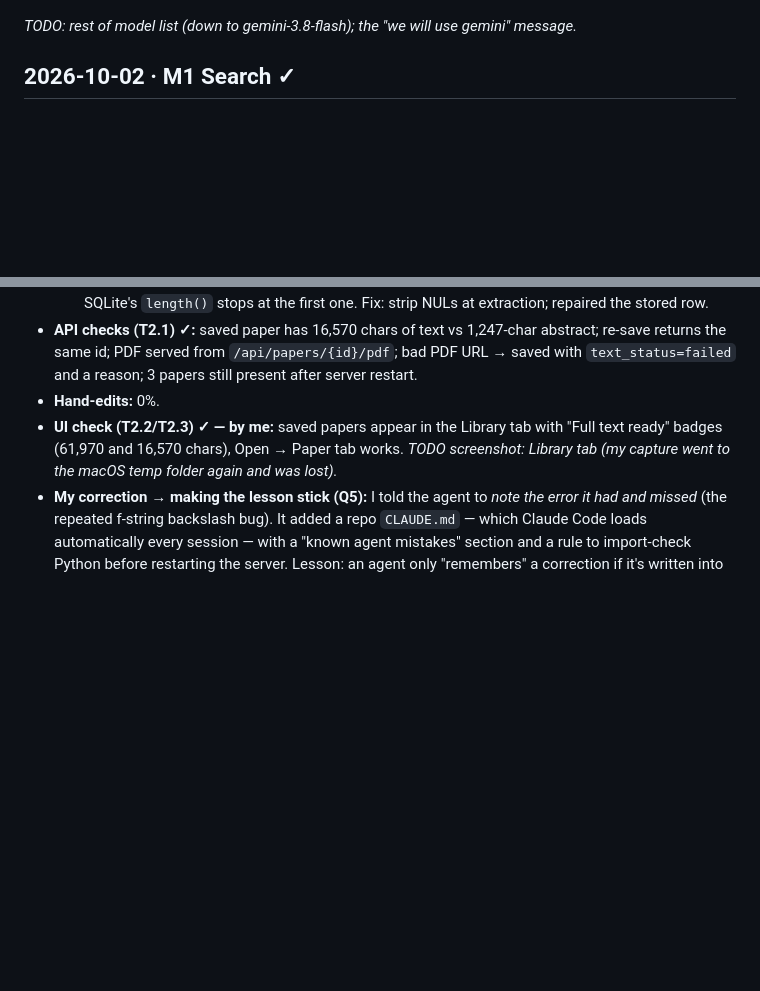
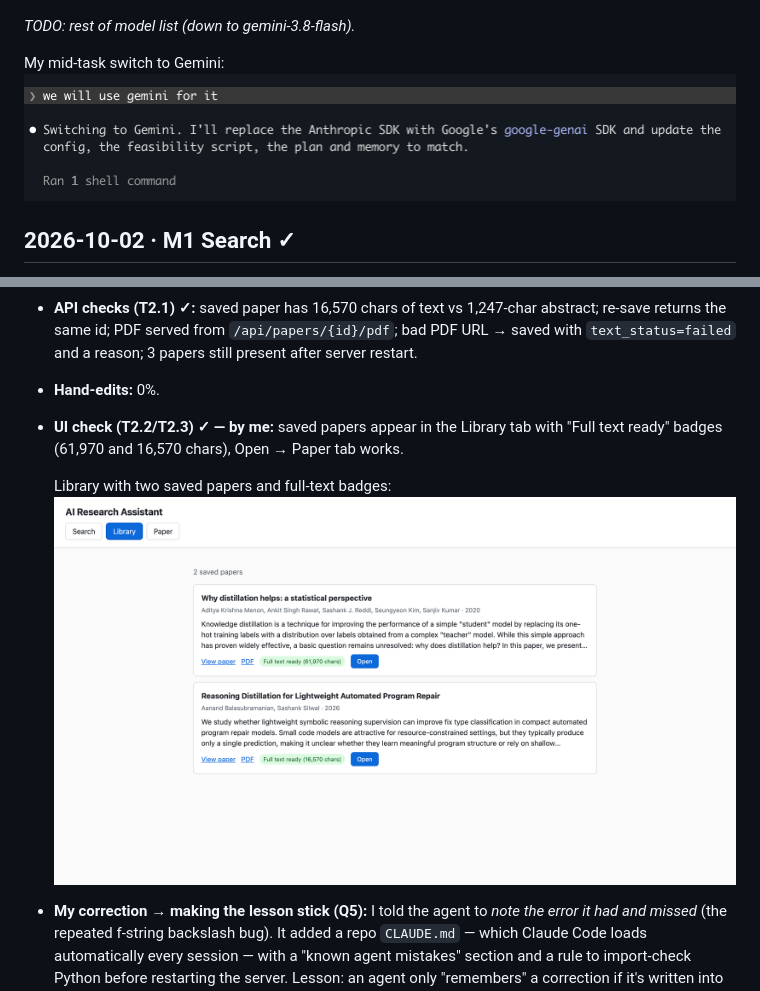
Before and after one commit to sashanksilwal/ai-research-assistant, a Markdown page: docs/agent-log.md, 2 parts joined by grey strips. Rendered like a GitHub page; pictures changed too: docs/screenshots/2026-10-02-m2-library.png (added), docs/screenshots/2026-10-02-switch-to-gemini.png (added); blank space fills up the shorter version.

Commit message:
Add library and Gemini-switch screenshots
Co-Authored-By: Claude Opus 5.5 <noreply@anthropic.com>

```diff
--- a/docs/agent-log.md
+++ b/docs/agent-log.md
@@ -38,7 +38,10 @@ The 503 error, expanded:
 Start of the model list:
 ![Model list, part 1](screenshots/2026-10-02-model-list-1.png)
 
-_TODO: rest of model list (down to gemini-3.8-flash); the "we will use gemini" message._
+_TODO: rest of model list (down to gemini-3.8-flash)._
+
+My mid-task switch to Gemini:
+![Switch to Gemini](screenshots/2026-10-02-switch-to-gemini.png)
 
 ## 2026-10-02 · M1 Search ✓
 - **Asked:** "yes" (start M1 from [PLAN.md](PLAN.md)).
@@ -76,5 +79,7 @@ M1 search results (my check in my own browser):
 - **API checks (T2.1) ✓:** saved paper has 16,570 chars of text vs 1,247-char abstract; re-save returns the same id; PDF served from `/api/papers/{id}/pdf`; bad PDF URL → saved with `text_status=failed` and a reason; 3 papers still present after server restart.
 - **Hand-edits:** 0%.
 - **UI check (T2.2/T2.3) ✓ — by me:** saved papers appear in the Library tab with "Full text ready" badges (61,970 and 16,570 chars), Open → Paper tab works.
-  _TODO screenshot: Library tab (my capture went to the macOS temp folder again and was lost)._
+
+  Library with two saved papers and full-text badges:
+  ![M2 library](screenshots/2026-10-02-m2-library.png)
 - **My correction → making the lesson stick (Q5):** I told the agent to *note the error it had and missed* (the repeated f-string backslash bug). It added a repo `CLAUDE.md` — which Claude Code loads automatically every session — with a "known agent mistakes" section and a rule to import-check Python before restarting the server. Lesson: an agent only "remembers" a correction if it's written into the context it reads every time.
```
